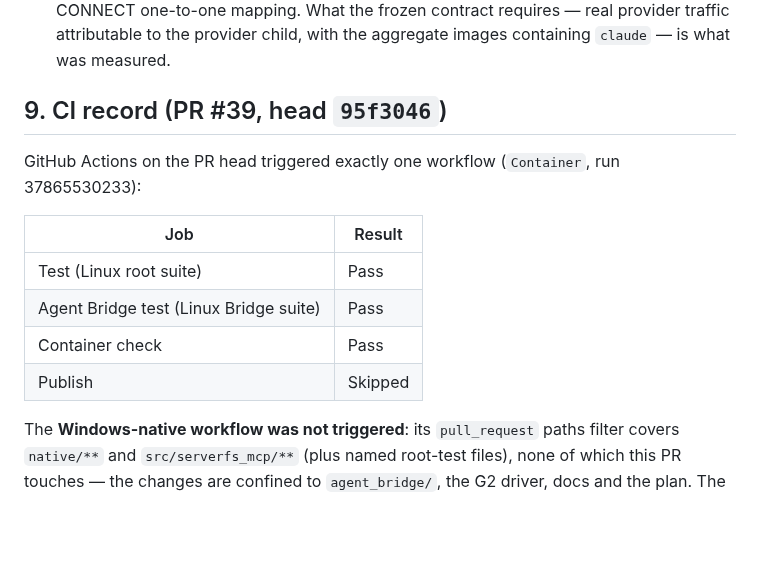
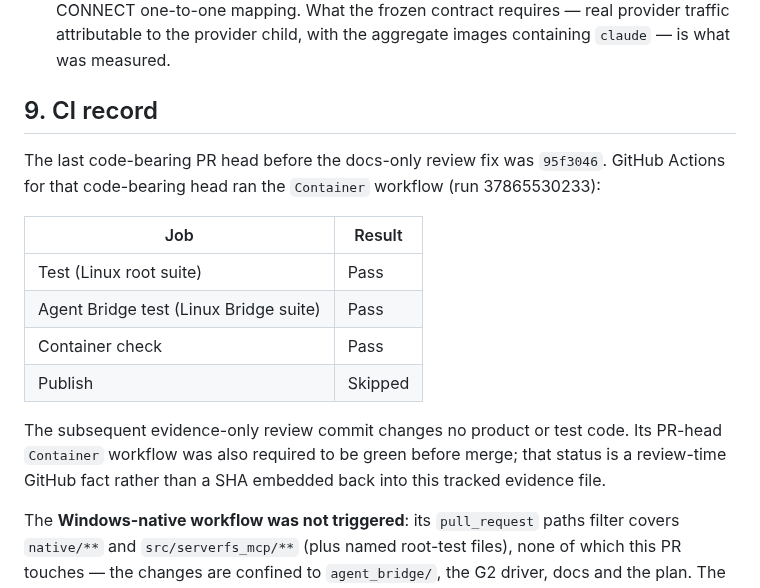
Before and after one commit to NTLx/ServerFS_MCP, a Markdown page: docs/phase-g-acceptance-2026-10.md, the part around the change. Rendered like a GitHub page; blank space fills up the shorter version.

Commit message:
docs(phase-g): describe the CI record without embedding a moving head SHA
The evidence file referred to itself as being at the PR head, which every
further docs commit would immediately invalidate. The code-bearing head is
now described in past tense (95f3046, Container run 37865530233), and the
review-time green status of each later docs-only head is stated to be a
GitHub fact verified at merge time rather than a SHA written back here.

```diff
--- a/docs/phase-g-acceptance-2026-10.md
+++ b/docs/phase-g-acceptance-2026-10.md
@@ -144,10 +144,10 @@ clean-baseline comparison at `39ce843` reproduced it, and reinstalling
   one-to-one mapping. What the frozen contract requires — real provider traffic attributable to
   the provider child, with the aggregate images containing `claude` — is what was measured.
 
-## 9. CI record (PR #39, head `95f3046`)
+## 9. CI record
 
-GitHub Actions on the PR head triggered exactly one workflow (`Container`, run
-37865530233):
+The last code-bearing PR head before the docs-only review fix was `95f3046`. GitHub Actions
+for that code-bearing head ran the `Container` workflow (run 37865530233):
 
 | Job | Result |
 | --- | --- |
@@ -156,6 +156,10 @@ GitHub Actions on the PR head triggered exactly one workflow (`Container`, run
 | Container check | Pass |
 | Publish | Skipped |
 
+The subsequent evidence-only review commit changes no product or test code. Its PR-head
+`Container` workflow was also required to be green before merge; that status is a review-time
+GitHub fact rather than a SHA embedded back into this tracked evidence file.
+
 The **Windows-native workflow was not triggered**: its `pull_request` paths filter covers
 `native/**` and `src/serverfs_mcp/**` (plus named root-test files), none of which this PR
 touches — the changes are confined to `agent_bridge/`, the G2 driver, docs and the plan. The
```
